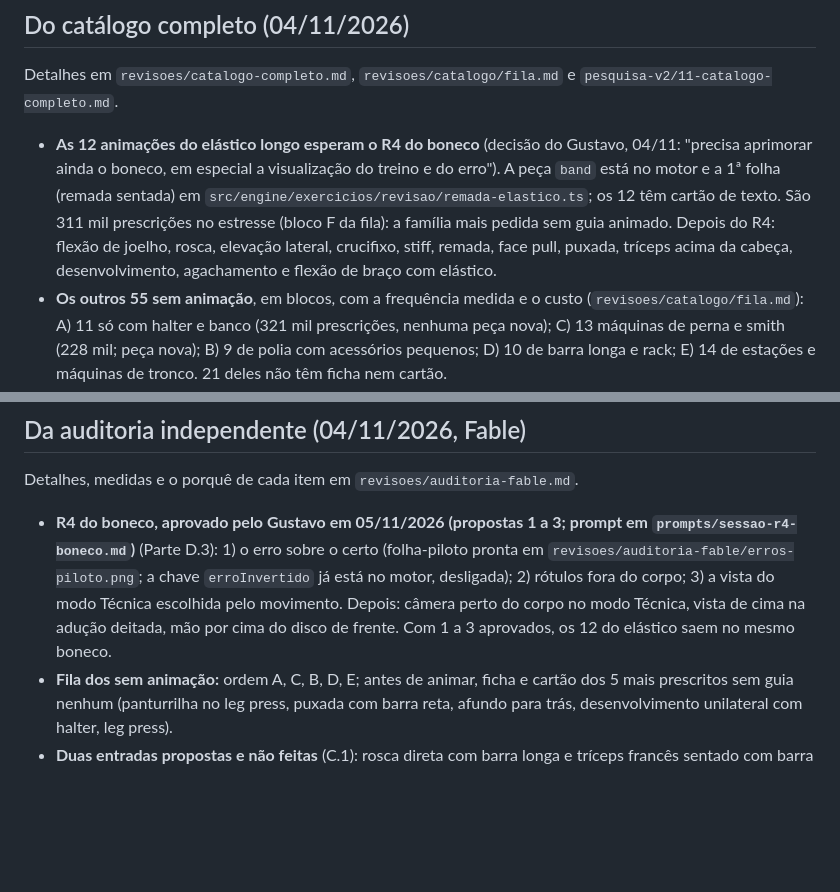
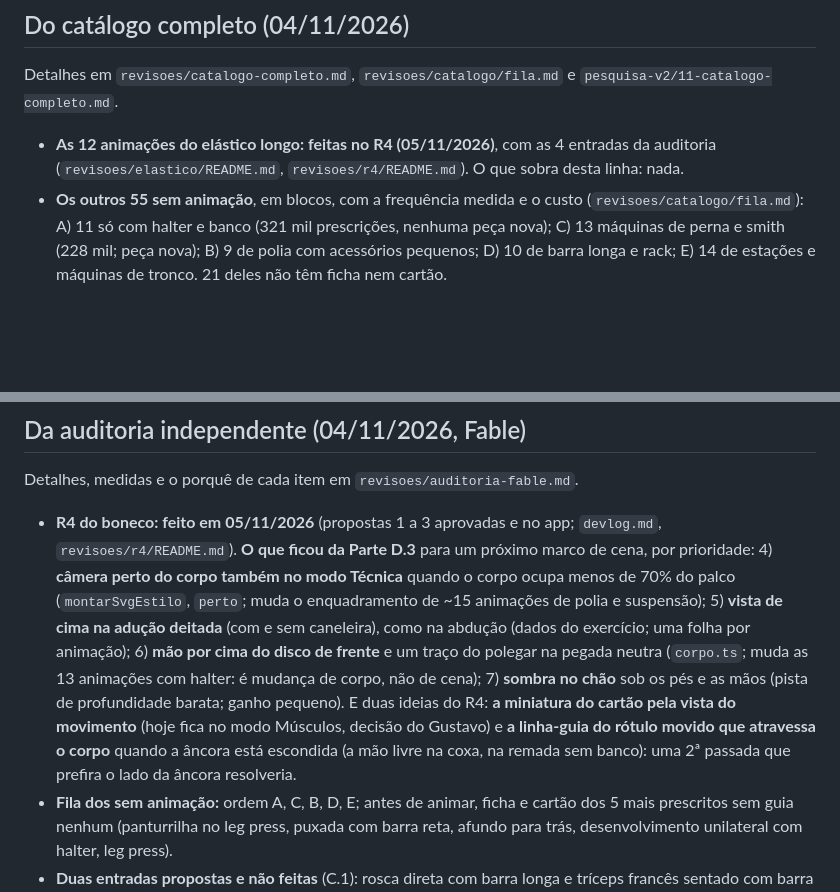
Before and after one commit to gustavoGopp/treino-mvp, a Markdown page: docs/backlog.md, 2 parts joined by grey strips. GitHub-like rendering; blank space fills up the shorter version.

```diff
--- a/docs/backlog.md
+++ b/docs/backlog.md
@@ -70,7 +70,7 @@ Detalhes em `revisoes/equipamento-minimo.md` e `pesquisa-v2/10-equipamento-minim
 
 ## Do catálogo completo (04/11/2026)
 Detalhes em `revisoes/catalogo-completo.md`, `revisoes/catalogo/fila.md` e `pesquisa-v2/11-catalogo-completo.md`.
-- **As 12 animações do elástico longo esperam o R4 do boneco** (decisão do Gustavo, 04/11: "precisa aprimorar ainda o boneco, em especial a visualização do treino e do erro"). A peça `band` está no motor e a 1ª folha (remada sentada) em `src/engine/exercicios/revisao/remada-elastico.ts`; os 12 têm cartão de texto. São 311 mil prescrições no estresse (bloco F da fila): a família mais pedida sem guia animado. Depois do R4: flexão de joelho, rosca, elevação lateral, crucifixo, stiff, remada, face pull, puxada, tríceps acima da cabeça, desenvolvimento, agachamento e flexão de braço com elástico.
+- **As 12 animações do elástico longo: feitas no R4 (05/11/2026)**, com as 4 entradas da auditoria (`revisoes/elastico/README.md`, `revisoes/r4/README.md`). O que sobra desta linha: nada.
 - **Os outros 55 sem animação**, em blocos, com a frequência medida e o custo (`revisoes/catalogo/fila.md`): A) 11 só com halter e banco (321 mil prescrições, nenhuma peça nova); C) 13 máquinas de perna e smith (228 mil; peça nova); B) 9 de polia com acessórios pequenos; D) 10 de barra longa e rack; E) 14 de estações e máquinas de tronco. 21 deles não têm ficha nem cartão.
 - **Seção "Diagnóstico do treino-mvp"** (`revisoes/equipamento-minimo/secao-diagnostico.html`): colar na página só pela conta pessoal do Gustavo (gustavogopp@gmail.com ou gustavogopp2@gmail.com), nunca pela da Futurum. Fica no git até lá.
 - **Outros objetivos, opção (c) de `pesquisa-v2/12-outros-objetivos.md`:** um marco novo, fora do MVP, com pelo menos um destes: cardio prescrito (saúde e cutting), orientação de nutrição com um parceiro nutricionista, programa de força máxima com periodização e estimativa de 1RM. Pede tema de pesquisa próprio com selos, triagem nova, guias novos e mudanças no `PLANO-MVP.md` e no `CLAUDE.md`; a nutrição traz dado ainda mais sensível (LGPD) e, provavelmente, um profissional responsável. Risco: atrasar o MVP antes da validação com usuários. O Gustavo escolheu a opção (b), a pergunta de objetivo, já implementada.
@@ -81,7 +81,7 @@ Detalhes em `revisoes/catalogo-completo.md`, `revisoes/catalogo/fila.md` e `pesq
 
 ## Da auditoria independente (04/11/2026, Fable)
 Detalhes, medidas e o porquê de cada item em `revisoes/auditoria-fable.md`.
-- **R4 do boneco, aprovado pelo Gustavo em 05/11/2026 (propostas 1 a 3; prompt em `prompts/sessao-r4-boneco.md`)** (Parte D.3): 1) o erro sobre o certo (folha-piloto pronta em `revisoes/auditoria-fable/erros-piloto.png`; a chave `erroInvertido` já está no motor, desligada); 2) rótulos fora do corpo; 3) a vista do modo Técnica escolhida pelo movimento. Depois: câmera perto do corpo no modo Técnica, vista de cima na adução deitada, mão por cima do disco de frente. Com 1 a 3 aprovados, os 12 do elástico saem no mesmo boneco.
+- **R4 do boneco: feito em 05/11/2026** (propostas 1 a 3 aprovadas e no app; `devlog.md`, `revisoes/r4/README.md`). **O que ficou da Parte D.3** para um próximo marco de cena, por prioridade: 4) **câmera perto do corpo também no modo Técnica** quando o corpo ocupa menos de 70% do palco (`montarSvgEstilo`, `perto`; muda o enquadramento de ~15 animações de polia e suspensão); 5) **vista de cima na adução deitada** (com e sem caneleira), como na abdução (dados do exercício; uma folha por animação); 6) **mão por cima do disco de frente** e um traço do polegar na pegada neutra (`corpo.ts`; muda as 13 animações com halter: é mudança de corpo, não de cena); 7) **sombra no chão** sob os pés e as mãos (pista de profundidade barata; ganho pequeno). E duas ideias do R4: **a miniatura do cartão pela vista do movimento** (hoje fica no modo Músculos, decisão do Gustavo) e **a linha-guia do rótulo movido que atravessa o corpo** quando a âncora está escondida (a mão livre na coxa, na remada sem banco): uma 2ª passada que prefira o lado da âncora resolveria.
 - **Fila dos sem animação:** ordem A, C, B, D, E; antes de animar, ficha e cartão dos 5 mais prescritos sem guia nenhum (panturrilha no leg press, puxada com barra reta, afundo para trás, desenvolvimento unilateral com halter, leg press).
 - **Duas entradas propostas e não feitas** (C.1): rosca direta com barra longa e tríceps francês sentado com barra W ou reta, para quem só tem barra. Cada uma pede ficha e cartão.
 - **"Prefiro este" entre níveis** (B.6): a preferência só vale dentro do mesmo nível da função; como os níveis são por carga, não por evidência, quem prefere o goblet ao leg press não consegue. Ideia: a preferência puxa um exercício do nível seguinte quando a diferença entre os níveis for só de carga.
```
Also changed, not shown: docs/devlog.md (+30 -0 lines), docs/prompts/recado-r3-r4-boneco.md (added, +19 -0 lines), docs/img/r4-erro-sobre-o-certo.png (added), 6 other files.
